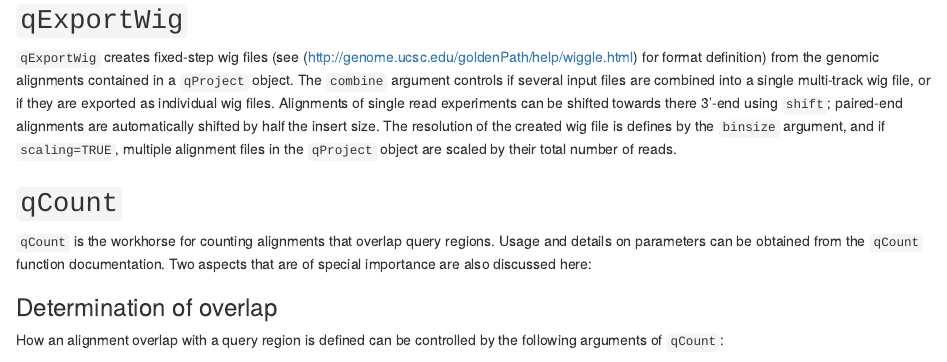
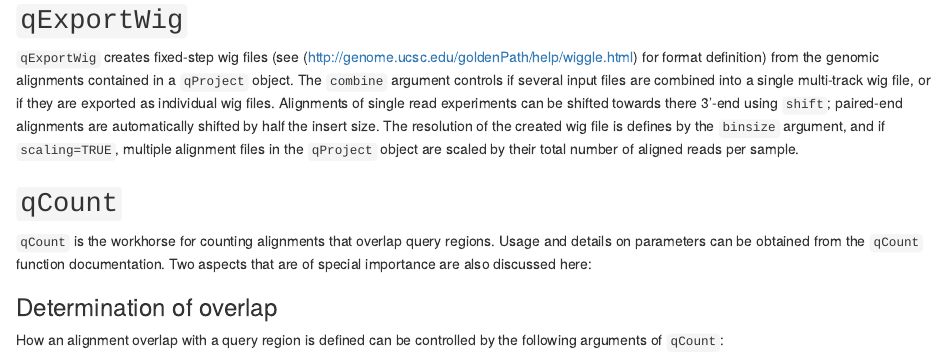
Before and after one commit to fmicompbio/QuasR, an R Markdown document (vignettes/QuasR.Rmd): the page in a window 1100 px wide, from 11820 px down. Rendered offline with R 4.5, knitr and Pandoc, with nearby package versions; drawn as R Markdown's standard HTML page in place of the format the file asks for; some code elsewhere in the file could not run offline.

Commit message:
minor clarification in QuasR.Rmd

```diff
--- a/vignettes/QuasR.Rmd
+++ b/vignettes/QuasR.Rmd
@@ -1525,7 +1525,7 @@ multi-track wig file, or if they are exported as individual wig files. Alignment
 of single read experiments can be shifted towards there 3'-end using `shift`;
 paired-end alignments are automatically shifted by half the insert size. The
 resolution of the created wig file is defines by the `binsize` argument, and
-if `scaling=TRUE`, multiple alignment files in the `qProject` object are scaled by their total number of reads.
+if `scaling=TRUE`, multiple alignment files in the `qProject` object are scaled by their total number of aligned reads per sample.
 
 
 ## `qCount` {#qCount}
```
